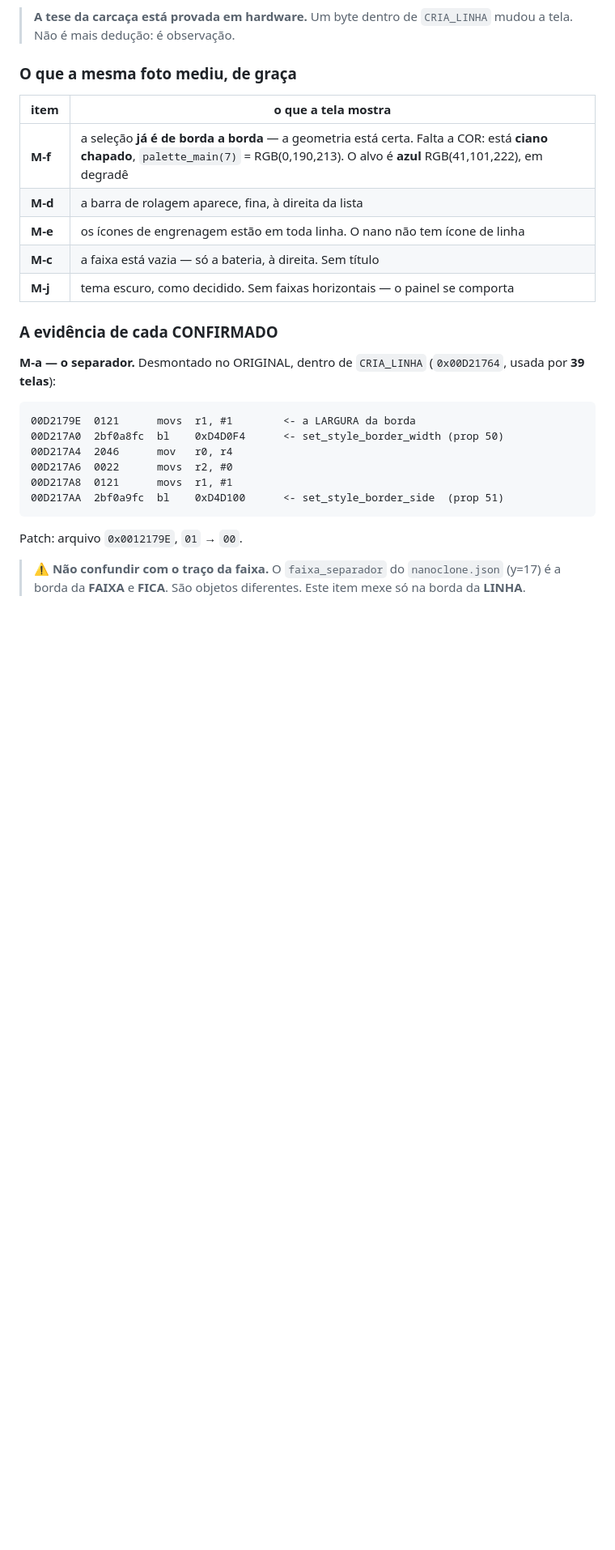
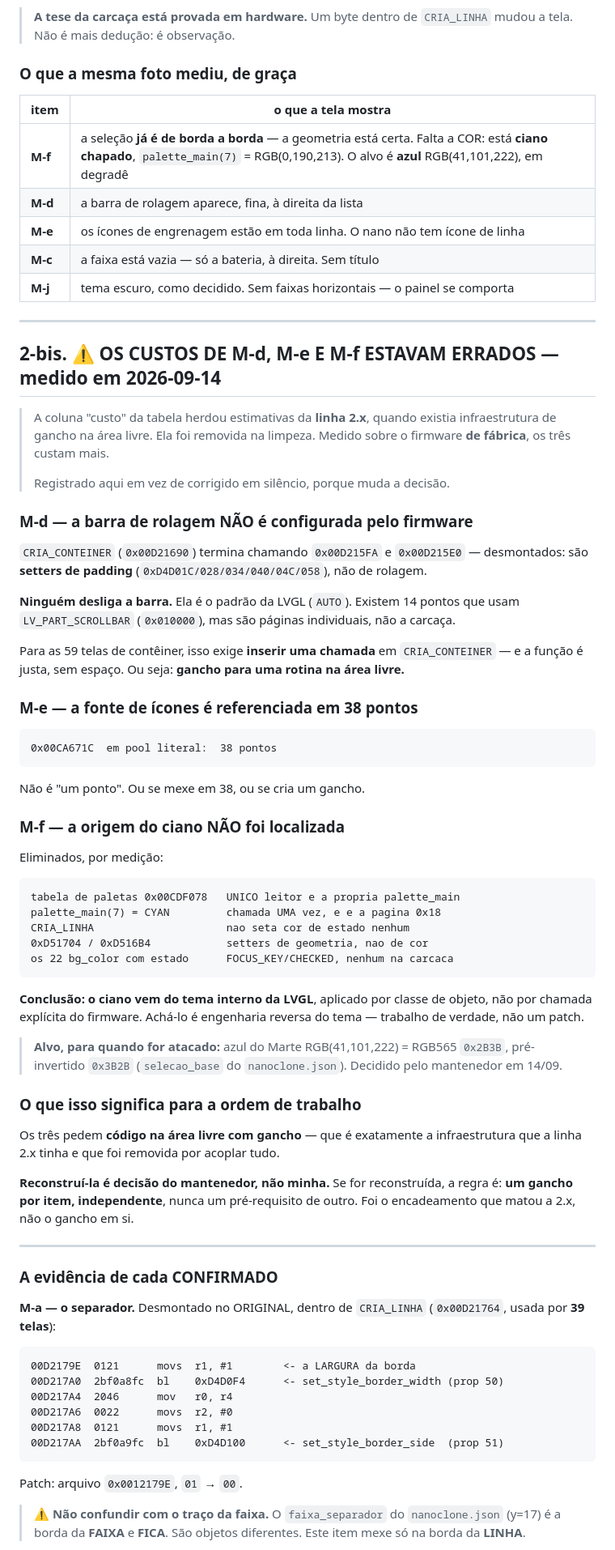
Before and after one commit to zeroproj/OpenPod, a Markdown page: docs/MARTE_ALVO.md, the part around one of its changes. Shown at 81% size. Rendered like a GitHub page; blank space fills up the shorter version.

Commit message:
MEDIDO: M-d, M-e e M-f custam mais do que a tabela dizia
A coluna "custo" herdou estimativas da linha 2.x, quando existia
infraestrutura de gancho na area livre. Removida na limpeza. Medido
sobre o firmware de FABRICA, os tres pedem gancho.

M-d  CRIA_CONTEINER termina em 0xD215FA e 0xD215E0 — desmontados, sao
     setters de PADDING (0xD4D01C/028/034/040/04C/058), nao de rolagem.
     NINGUEM desliga a barra: e o padrao AUTO da LVGL. Os 14 pontos que
     usam LV_PART_SCROLLBAR sao paginas individuais, nao a carcaca.
     Desligar nas 59 telas exige INSERIR chamada em CRIA_CONTEINER, e a
     funcao e justa.  -> gancho na area livre

M-e  a fonte de icones 0x00CA671C aparece em 38 pools literais.
     Nao e "um ponto": ou 38, ou gancho

M-f  origem do ciano NAO LOCALIZADA. Eliminados por medicao:
       tabela de paletas 0x00CDF078 — o unico leitor e a propria
         palette_main, logo mexer nela nao muda a selecao
       palette_main(7)=CYAN — chamada UMA vez, e e a pagina 0x18
       CRIA_LINHA — nao seta cor de estado nenhum
       0xD51704 / 0xD516B4 — geometria, nao cor
       os 22 bg_color com estado — FOCUS_KEY/CHECKED, nenhum na carcaca
     Conclusao: vem do TEMA INTERNO da LVGL, aplicado por classe de
     objeto. Achar e engenharia reversa do tema, nao um patch.

     Alvo anotado, decidido pelo mantenedor: azul do Marte
     RGB(41,101,222) = RGB565 0x2B3B, pre-invertido 0x3B2B

CORRECAO DE METODO: minha varredura de imediatos so olhava 2 bytes
antes do BL. Tres chamadas de palette_main apareceram como "indice
desconhecido" porque o movs estava 4 bytes atras. Corrigido — e por
isso os numeros desta medicao sao confiaveis e os anteriores nao eram.

NAO CONSTRUI NADA. Reconstruir infraestrutura de gancho e decisao do
mantenedor: e a mesma estrada que acoplou a 2.x.

Co-Authored-By: Claude Opus 5 <noreply@anthropic.com>
Claude-Session: https://claude.ai/code/session_01DsKUyJduxgshG4SgFWngdF

````diff
--- a/docs/MARTE_ALVO.md
+++ b/docs/MARTE_ALVO.md
@@ -155,6 +155,69 @@ objetos diferentes — borda da FAIXA fica, borda da LINHA sai.
 | **M-e** | os ícones de engrenagem estão em toda linha. O nano não tem ícone de linha |
 | **M-c** | a faixa está vazia — só a bateria, à direita. Sem título |
 | **M-j** | tema escuro, como decidido. Sem faixas horizontais — o painel se comporta |
+
+---
+
+## 2-bis. ⚠️ OS CUSTOS DE M-d, M-e E M-f ESTAVAM ERRADOS — medido em 2026-09-14
+
+> A coluna "custo" da tabela herdou estimativas da **linha 2.x**, quando
+> existia infraestrutura de gancho na área livre. Ela foi removida na
+> limpeza. Medido sobre o firmware **de fábrica**, os três custam mais.
+>
+> Registrado aqui em vez de corrigido em silêncio, porque muda a decisão.
+
+### M-d — a barra de rolagem NÃO é configurada pelo firmware
+
+`CRIA_CONTEINER` (`0x00D21690`) termina chamando `0x00D215FA` e
+`0x00D215E0` — desmontados: são **setters de padding**
+(`0xD4D01C/028/034/040/04C/058`), não de rolagem.
+
+**Ninguém desliga a barra.** Ela é o padrão da LVGL (`AUTO`). Existem 14
+pontos que usam `LV_PART_SCROLLBAR` (`0x010000`), mas são páginas
+individuais, não a carcaça.
+
+Para as 59 telas de contêiner, isso exige **inserir uma chamada** em
+`CRIA_CONTEINER` — e a função é justa, sem espaço. Ou seja: **gancho para
+uma rotina na área livre.**
+
+### M-e — a fonte de ícones é referenciada em 38 pontos
+
+```
+0x00CA671C  em pool literal:  38 pontos
+```
+
+Não é "um ponto". Ou se mexe em 38, ou se cria um gancho.
+
+### M-f — a origem do ciano NÃO foi localizada
+
+Eliminados, por medição:
+
+```
+tabela de paletas 0x00CDF078   UNICO leitor e a propria palette_main
+palette_main(7) = CYAN         chamada UMA vez, e e a pagina 0x18
+CRIA_LINHA                     nao seta cor de estado nenhum
+0xD51704 / 0xD516B4            setters de geometria, nao de cor
+os 22 bg_color com estado      FOCUS_KEY/CHECKED, nenhum na carcaca
+```
+
+**Conclusão: o ciano vem do tema interno da LVGL**, aplicado por classe
+de objeto, não por chamada explícita do firmware. Achá-lo é engenharia
+reversa do tema — trabalho de verdade, não um patch.
+
+> **Alvo, para quando for atacado:** azul do Marte RGB(41,101,222) =
+> RGB565 `0x2B3B`, pré-invertido `0x3B2B` (`selecao_base` do
+> `nanoclone.json`). Decidido pelo mantenedor em 14/09.
+
+### O que isso significa para a ordem de trabalho
+
+Os três pedem **código na área livre com gancho** — que é exatamente a
+infraestrutura que a linha 2.x tinha e que foi removida por acoplar tudo.
+
+**Reconstruí-la é decisão do mantenedor, não minha.** Se for reconstruída,
+a regra é: **um gancho por item, independente**, nunca um pré-requisito
+de outro. Foi o encadeamento que matou a 2.x, não o gancho em si.
+
+---
 
 ### A evidência de cada CONFIRMADO
 
````
Also changed, not shown: other parts of docs/MARTE_ALVO.md (+3 -3 lines).
